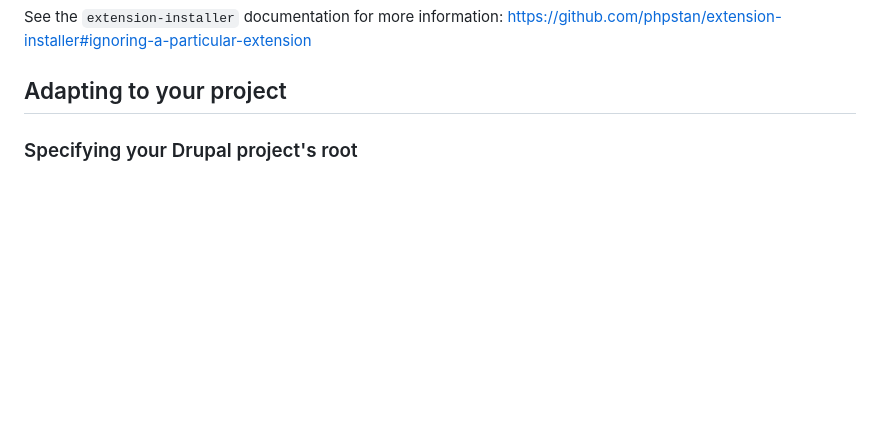
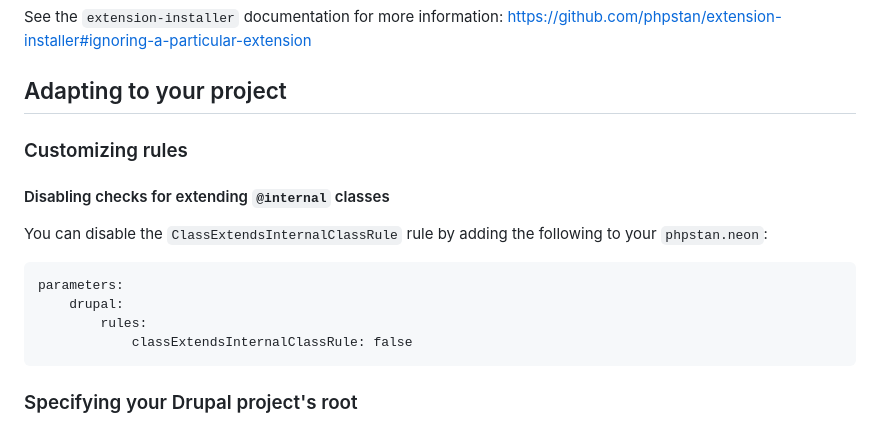
Before and after one commit to mglaman/phpstan-drupal, a Markdown page: README.md, the part around the change. Rendered like a GitHub page; blank space fills up the shorter version.

````diff
--- a/README.md
+++ b/README.md
@@ -90,6 +90,19 @@ To disable deprecation rules while using `phpstan/extension-installer`, you can
 See the `extension-installer` documentation for more information: https://github.com/phpstan/extension-installer#ignoring-a-particular-extension
 
 ## Adapting to your project
+
+### Customizing rules
+
+#### Disabling checks for extending `@internal` classes
+
+You can disable the `ClassExtendsInternalClassRule` rule by adding the following to your `phpstan.neon`:
+
+```neon
+parameters:
+    drupal:
+        rules:
+            classExtendsInternalClassRule: false
+```
 
 ### Specifying your Drupal project's root
 
````
